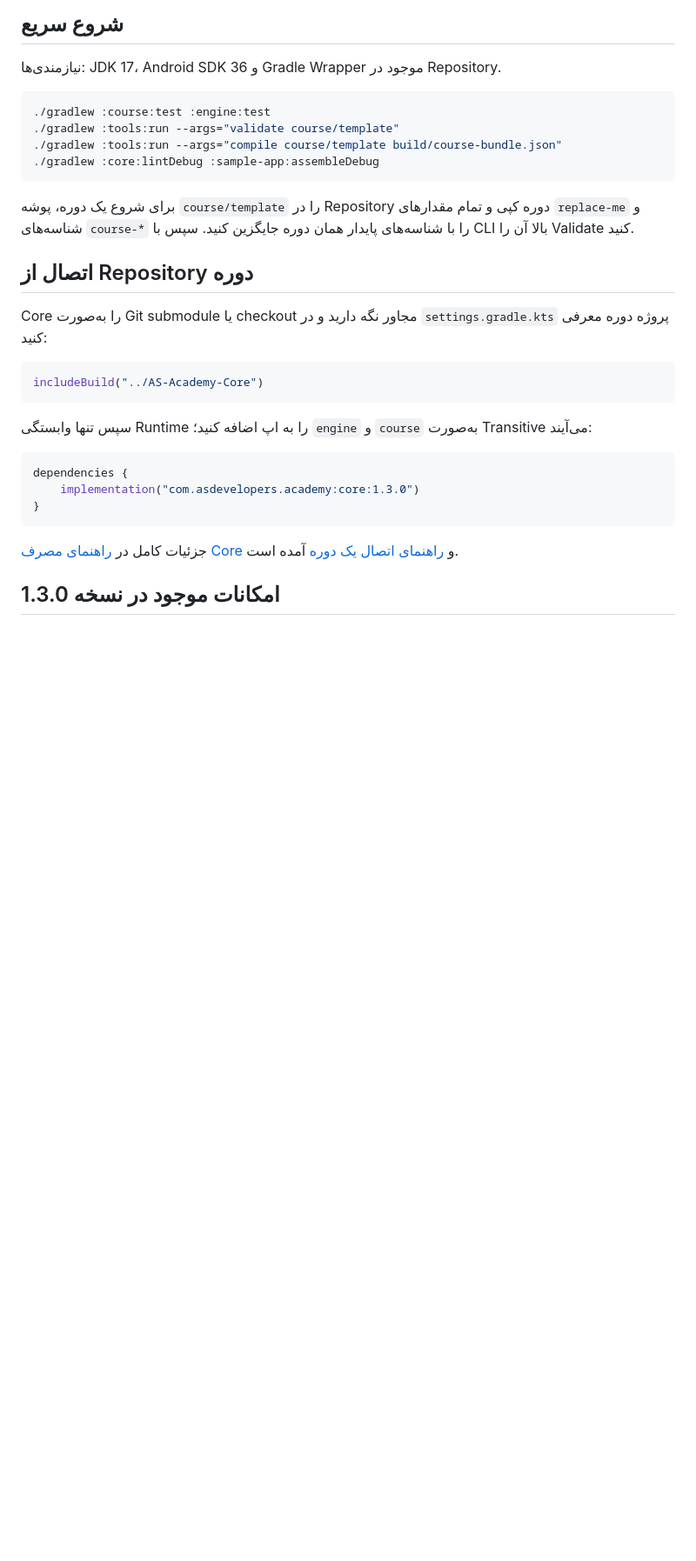
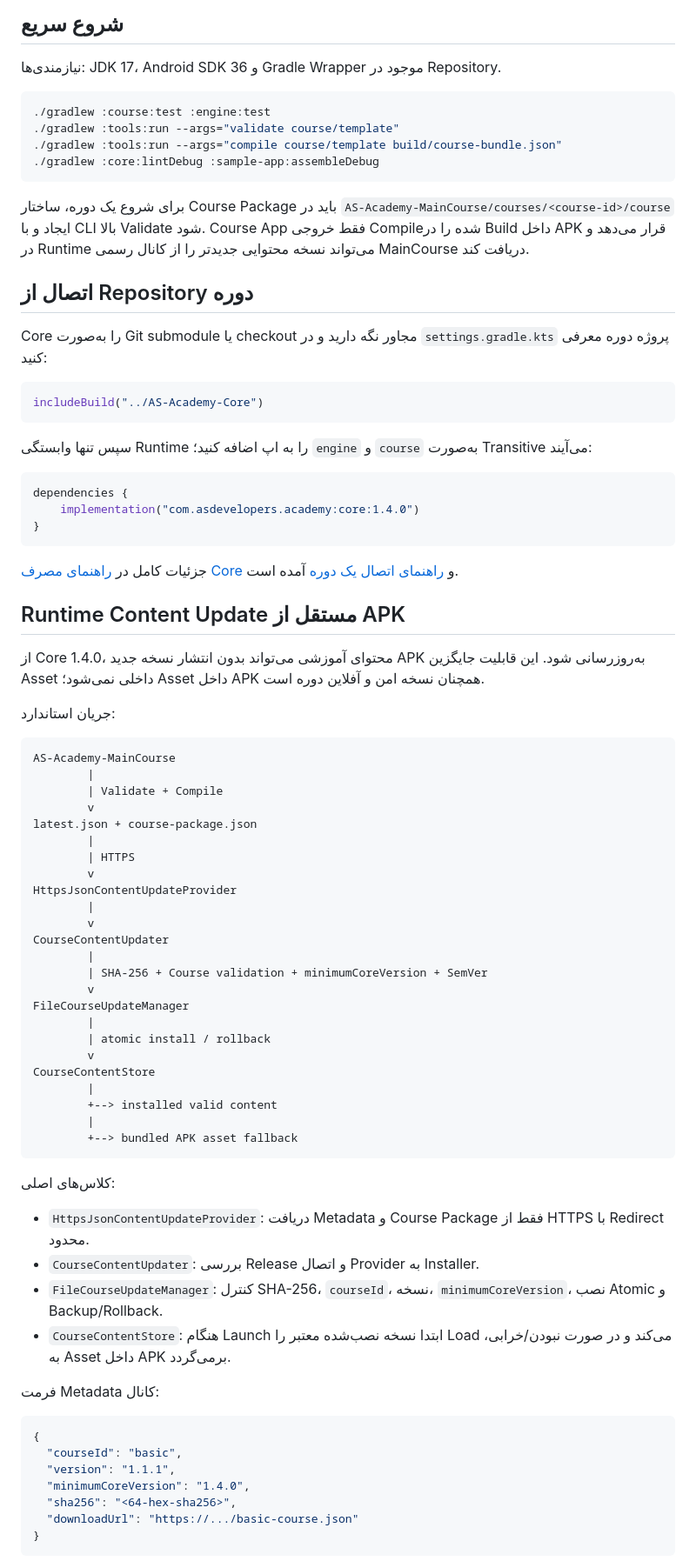
Before and after one commit to waxew/AS-Academy-Core, a Markdown page: README.md, the part around one of its changes. Shown at 87% size. Drawn GitHub-style; blank space fills up the shorter version.

Commit message:
Document independent runtime content updates

````diff
--- a/README.md
+++ b/README.md
@@ -52,7 +54,7 @@ course <- engine <- core <- course application
 ./gradlew :core:lintDebug :sample-app:assembleDebug
 ```
 
-برای شروع یک دوره، پوشه `course/template` را در Repository دوره کپی و تمام مقدارهای `replace-me` و شناسه‌های `course-*` را با شناسه‌های پایدار همان دوره جایگزین کنید. سپس با CLI بالا آن را Validate کنید.
+برای شروع یک دوره، ساختار Course Package باید در `AS-Academy-MainCourse/courses/<course-id>/course` ایجاد و با CLI بالا Validate شود. Course App فقط خروجی Compileشده را در Build داخل APK قرار می‌دهد و در Runtime می‌تواند نسخه محتوایی جدیدتر را از کانال رسمی MainCourse دریافت کند.
 
 ## اتصال از Repository دوره
 
@@ -66,10 +68,61 @@ includeBuild("../AS-Academy-Core")
 
 ```kotlin
 dependencies {
-    implementation("com.asdevelopers.academy:core:1.3.0")
+    implementation("com.asdevelopers.academy:core:1.4.0")
 }
 ```
 
 جزئیات کامل در [راهنمای مصرف Core](docs/core-usage.md) و [راهنمای اتصال یک دوره](docs/integration-guide.md) آمده است.
 
-## امکانات موجود در نسخه 1.3.0
+## Runtime Content Update مستقل از APK
+
+از Core 1.4.0، محتوای آموزشی می‌تواند بدون انتشار نسخه جدید APK به‌روزرسانی شود. این قابلیت جایگزین Asset داخلی نمی‌شود؛ Asset داخل APK همچنان نسخه امن و آفلاین دوره است.
+
+جریان استاندارد:
+
+```text
+AS-Academy-MainCourse
+        |
+        | Validate + Compile
+        v
+latest.json + course-package.json
+        |
+        | HTTPS
+        v
+HttpsJsonContentUpdateProvider
+        |
+        v
+CourseContentUpdater
+        |
+        | SHA-256 + Course validation + minimumCoreVersion + SemVer
+        v
+FileCourseUpdateManager
+        |
+        | atomic install / rollback
+        v
+CourseContentStore
+        |
+        +--> installed valid content
+        |
+        +--> bundled APK asset fallback
+```
+
+کلاس‌های اصلی:
+
+- `HttpsJsonContentUpdateProvider`: دریافت Metadata و Course Package فقط از HTTPS با Redirect محدود.
+- `CourseContentUpdater`: بررسی Release و اتصال Provider به Installer.
+- `FileCourseUpdateManager`: کنترل SHA-256، `courseId`، نسخه، `minimumCoreVersion`، نصب Atomic و Backup/Rollback.
+- `CourseContentStore`: هنگام Launch ابتدا نسخه نصب‌شده معتبر را Load می‌کند و در صورت نبودن/خرابی، به Asset داخل APK برمی‌گردد.
+
+فرمت Metadata کانال:
+
+```json
+{
+  "courseId": "basic",
+  "version": "1.1.1",
+  "minimumCoreVersion": "1.4.0",
+  "sha256": "<64-hex-sha256>",
+  "downloadUrl": "https://.../basic-course.json"
+}
+```
+
````
Also changed, not shown: other parts of README.md (+31 -3 lines).
